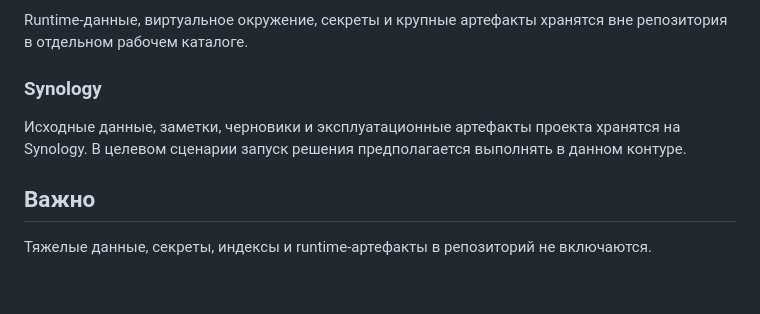
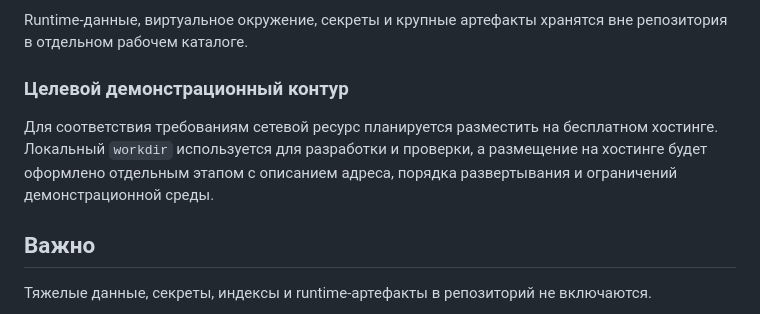
Before and after one commit to EAGumennikov/muiv-rag-support-app, a Markdown page: README.md, the part around the change. Rendered like a GitHub page; blank space fills up the shorter version.

Commit message:
уточнен целевой контур размещения проекта

```diff
--- a/README.md
+++ b/README.md
@@ -47,8 +47,8 @@
 ### Локальный рабочий каталог
 Runtime-данные, виртуальное окружение, секреты и крупные артефакты хранятся вне репозитория в отдельном рабочем каталоге.
 
-### Synology
-Исходные данные, заметки, черновики и эксплуатационные артефакты проекта хранятся на Synology. В целевом сценарии запуск решения предполагается выполнять в данном контуре.
+### Целевой демонстрационный контур
+Для соответствия требованиям сетевой ресурс планируется разместить на бесплатном хостинге. Локальный `workdir` используется для разработки и проверки, а размещение на хостинге будет оформлено отдельным этапом с описанием адреса, порядка развертывания и ограничений демонстрационной среды.
 
 ## Важно
 Тяжелые данные, секреты, индексы и runtime-артефакты в репозиторий не включаются.
```
